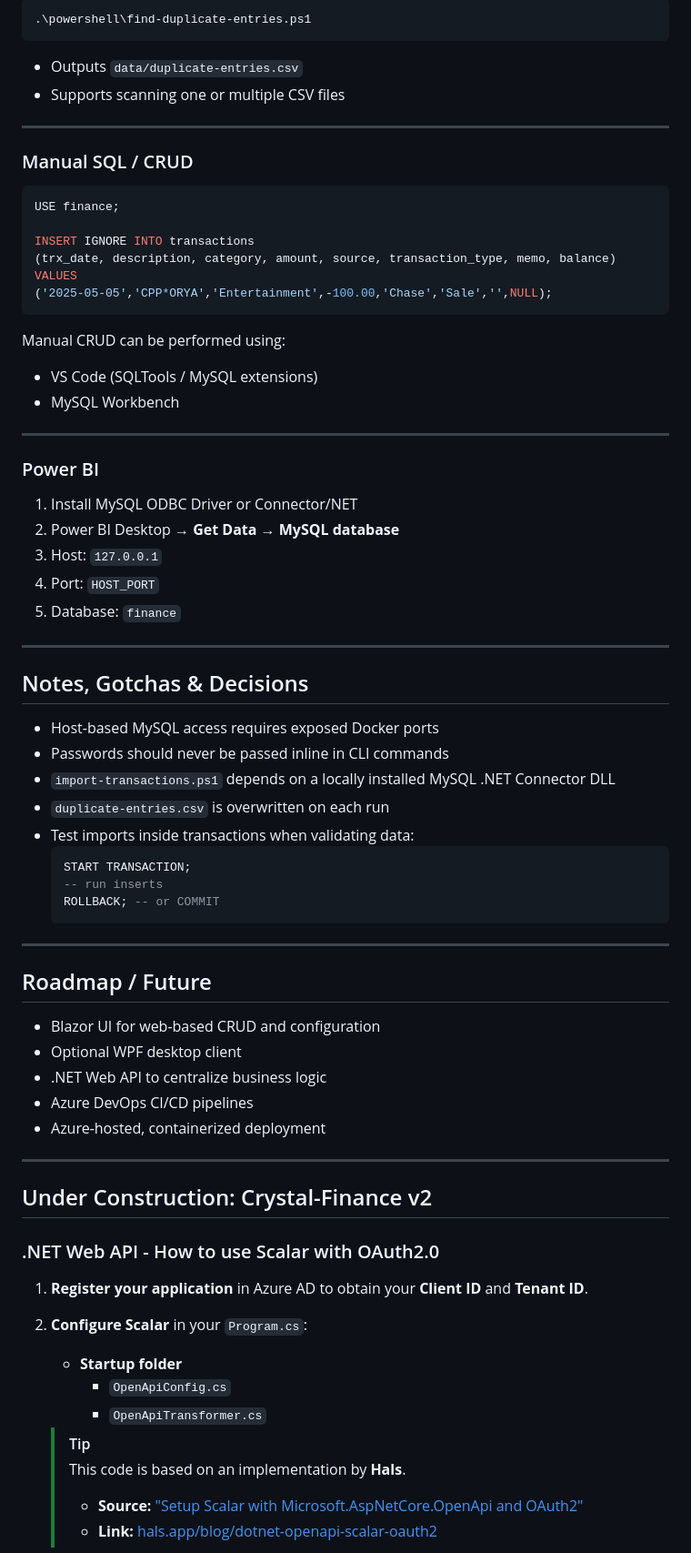
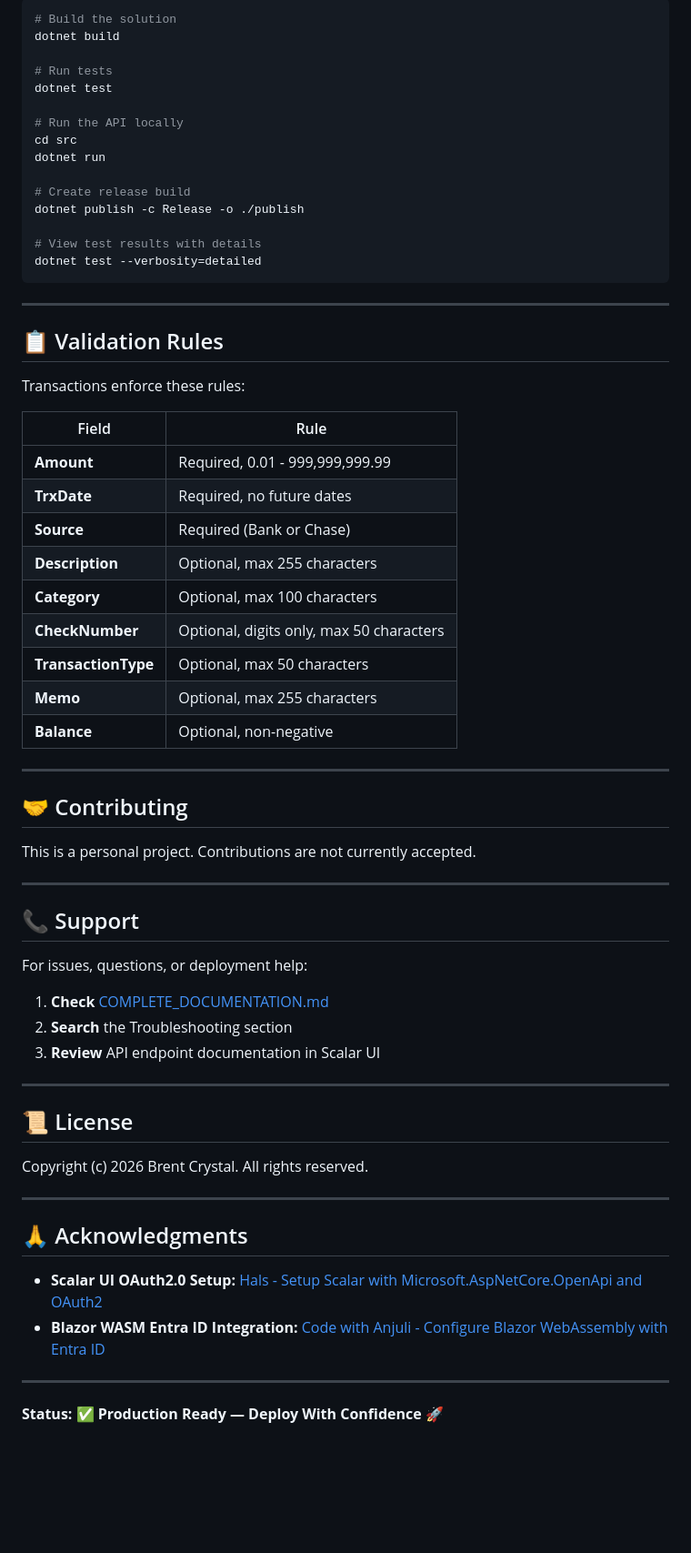
Before and after one commit to brentscripts/crystal-finance, a Markdown page: README.md, the part around one of its changes. Shown at 91% size. Rendered like a GitHub page; blank space fills up the shorter version.

Commit message:
Updates Project Documentation.

````diff
--- a/README.md
+++ b/README.md
@@ -129,73 +358,69 @@ Run the import:
 ```powershell
-.\powershell\find-duplicate-entries.ps1
+# Build the solution
+dotnet build
+
+# Run tests
+dotnet test
+
+# Run the API locally
+cd src
+dotnet run
+
+# Create release build
+dotnet publish -c Release -o ./publish
+
+# View test results with details
+dotnet test --verbosity=detailed
 ```
-
-- Outputs `data/duplicate-entries.csv`
-- Supports scanning one or multiple CSV files
 
 ---
 
-### Manual SQL / CRUD
-```sql
-USE finance;
+## 📋 Validation Rules
 
-INSERT IGNORE INTO transactions
-(trx_date, description, category, amount, source, transaction_type, memo, balance)
-VALUES
-('2025-05-05','CPP*ORYA','Entertainment',-100.00,'Chase','Sale','',NULL);
-```
+Transactions enforce these rules:
 
-Manual CRUD can be performed using:
-- VS Code (SQLTools / MySQL extensions)
-- MySQL Workbench
+| Field | Rule |
+|-------|------|
+| **Amount** | Required, 0.01 - 999,999,999.99 |
+| **TrxDate** | Required, no future dates |
+| **Source** | Required (Bank or Chase) |
+| **Description** | Optional, max 255 characters |
+| **Category** | Optional, max 100 characters |
+| **CheckNumber** | Optional, digits only, max 50 characters |
+| **TransactionType** | Optional, max 50 characters |
+| **Memo** | Optional, max 255 characters |
+| **Balance** | Optional, non-negative |
 
 ---
 
-### Power BI
-1. Install MySQL ODBC Driver or Connector/NET
-2. Power BI Desktop → **Get Data** → **MySQL database**
-3. Host: `127.0.0.1`
-4. Port: `HOST_PORT`
-5. Database: `finance`
+## 🤝 Contributing
+
+This is a personal project. Contributions are not currently accepted.
 
 ---
 
-## Notes, Gotchas & Decisions
-- Host-based MySQL access requires exposed Docker ports
-- Passwords should never be passed inline in CLI commands
-- `import-transactions.ps1` depends on a locally installed MySQL .NET Connector DLL
-- `duplicate-entries.csv` is overwritten on each run
-- Test imports inside transactions when validating data:
-  ```sql
-  START TRANSACTION;
-  -- run inserts
-  ROLLBACK; -- or COMMIT
-  ```
+## 📞 Support
+
+For issues, questions, or deployment help:
+
+1. **Check** [COMPLETE_DOCUMENTATION.md](./COMPLETE_DOCUMENTATION.md)
+2. **Search** the Troubleshooting section
+3. **Review** API endpoint documentation in Scalar UI
 
 ---
 
-## Roadmap / Future
-- Blazor UI for web-based CRUD and configuration
-- Optional WPF desktop client
-- .NET Web API to centralize business logic
-- Azure DevOps CI/CD pipelines
-- Azure-hosted, containerized deployment
+## 📜 License
+
+Copyright (c) 2026 Brent Crystal. All rights reserved.
 
 ---
 
-## Under Construction: Crystal-Finance v2
+## 🙏 Acknowledgments
 
-### .NET Web API - How to use Scalar with OAuth2.0
+- **Scalar UI OAuth2.0 Setup:** [Hals - Setup Scalar with Microsoft.AspNetCore.OpenApi and OAuth2](https://hals.app/blog/dotnet-openapi-scalar-oauth2/)
+- **Blazor WASM Entra ID Integration:** [Code with Anjuli - Configure Blazor WebAssembly with Entra ID](https://www.youtube.com/watch?v=XHB5aqcvxBg)
 
-1. **Register your application** in Azure AD to obtain your **Client ID** and **Tenant ID**.
-2. **Configure Scalar** in your `Program.cs`:
-    - **Startup folder**
-        - `OpenApiConfig.cs`
-        - `OpenApiTransformer.cs`
+---
 
-    > [!TIP]
-    > This code is based on an implementation by **Hals**.
-    >
-    > * **Source:** ["Setup Scalar with Microsoft.AspNetCore.OpenApi and OAuth2"](https://hals.app)
-    > * **Link:** [hals.app/blog/dotnet-openapi-scalar-oauth2](https://hals.app)
+**Status: ✅ Production Ready — Deploy With Confidence** 🚀
 
````
Also changed, not shown: other parts of README.md (+318 -152 lines).
